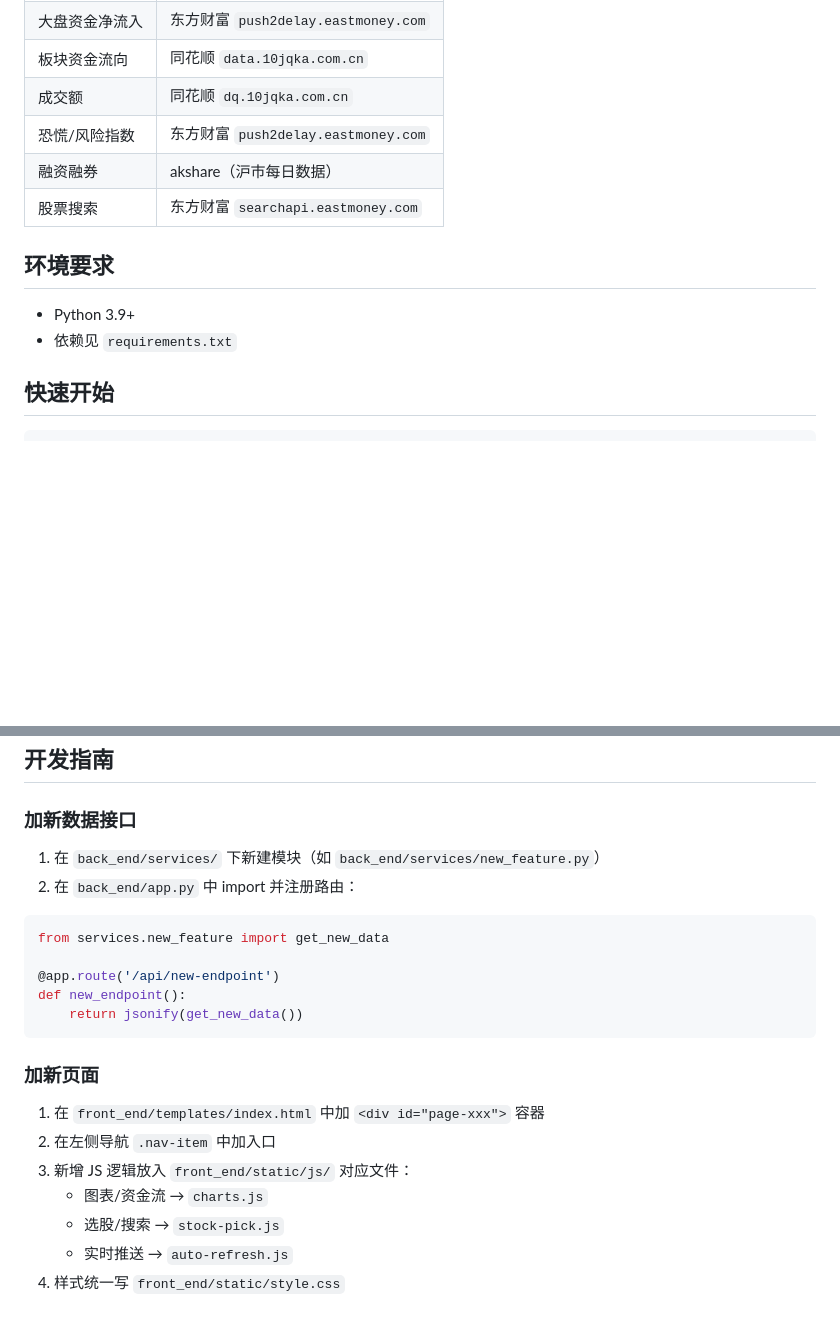
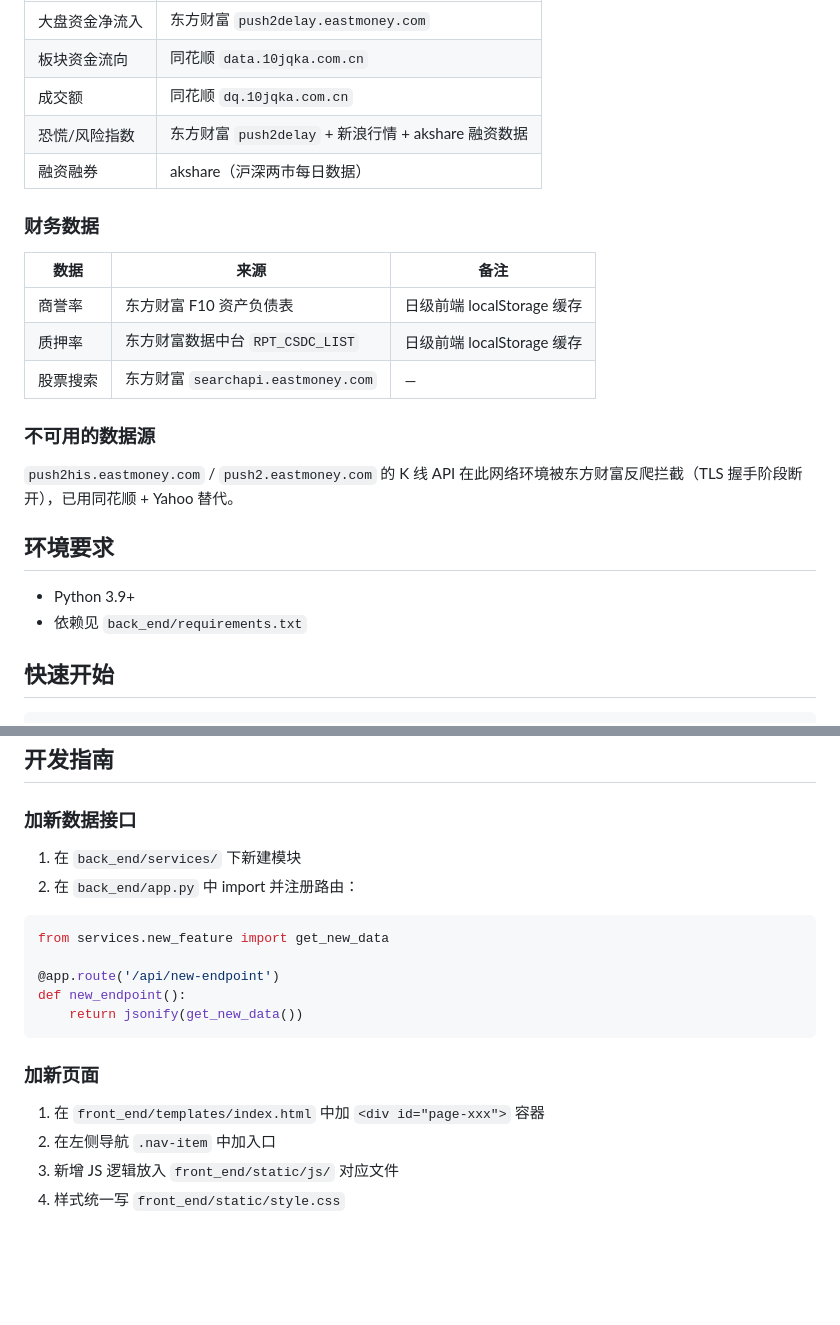
Before and after one commit to zeal-li/stock, a Markdown page: README.md, 2 parts joined by grey strips. GitHub-like rendering; blank space fills up the shorter version.

````diff
--- a/README.md
+++ b/README.md
@@ -46,14 +67,25 @@ stock/
 | 大盘资金净流入 | 东方财富 `push2delay.eastmoney.com` |
 | 板块资金流向 | 同花顺 `data.10jqka.com.cn` |
 | 成交额 | 同花顺 `dq.10jqka.com.cn` |
-| 恐慌/风险指数 | 东方财富 `push2delay.eastmoney.com` |
-| 融资融券 | akshare（沪市每日数据） |
-| 股票搜索 | 东方财富 `searchapi.eastmoney.com` |
+| 恐慌/风险指数 | 东方财富 `push2delay` + 新浪行情 + akshare 融资数据 |
+| 融资融券 | akshare（沪深两市每日数据） |
+
+### 财务数据
+
+| 数据 | 来源 | 备注 |
+|------|------|------|
+| 商誉率 | 东方财富 F10 资产负债表 | 日级前端 localStorage 缓存 |
+| 质押率 | 东方财富数据中台 `RPT_CSDC_LIST` | 日级前端 localStorage 缓存 |
+| 股票搜索 | 东方财富 `searchapi.eastmoney.com` | — |
+
+### 不可用的数据源
+
+`push2his.eastmoney.com` / `push2.eastmoney.com` 的 K 线 API 在此网络环境被东方财富反爬拦截（TLS 握手阶段断开），已用同花顺 + Yahoo 替代。
 
 ## 环境要求
 
 - Python 3.9+
-- 依赖见 `requirements.txt`
+- 依赖见 `back_end/requirements.txt`
 
 ## 快速开始
 
@@ -79,7 +111,7 @@ python app.py
 
 ### 加新数据接口
 
-1. 在 `back_end/services/` 下新建模块（如 `back_end/services/new_feature.py`）
+1. 在 `back_end/services/` 下新建模块
 2. 在 `back_end/app.py` 中 import 并注册路由：
 
 ```python
@@ -94,8 +126,5 @@ def new_endpoint():
 
 1. 在 `front_end/templates/index.html` 中加 `<div id="page-xxx">` 容器
 2. 在左侧导航 `.nav-item` 中加入口
-3. 新增 JS 逻辑放入 `front_end/static/js/` 对应文件：
-   - 图表/资金流 → `charts.js`
-   - 选股/搜索 → `stock-pick.js`
-   - 实时推送 → `auto-refresh.js`
+3. 新增 JS 逻辑放入 `front_end/static/js/` 对应文件
 4. 样式统一写 `front_end/static/style.css`
````
Also changed, not shown: other parts of README.md (+28 -7 lines).
